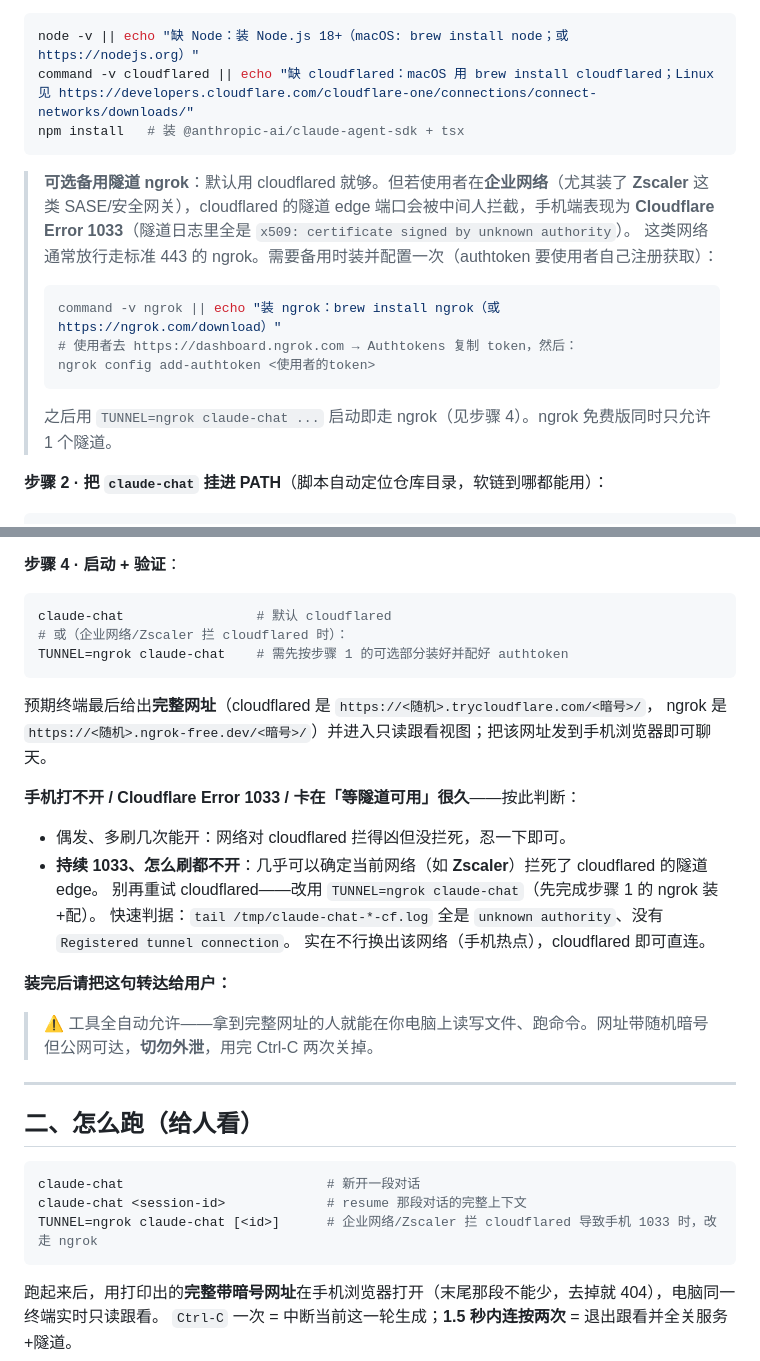
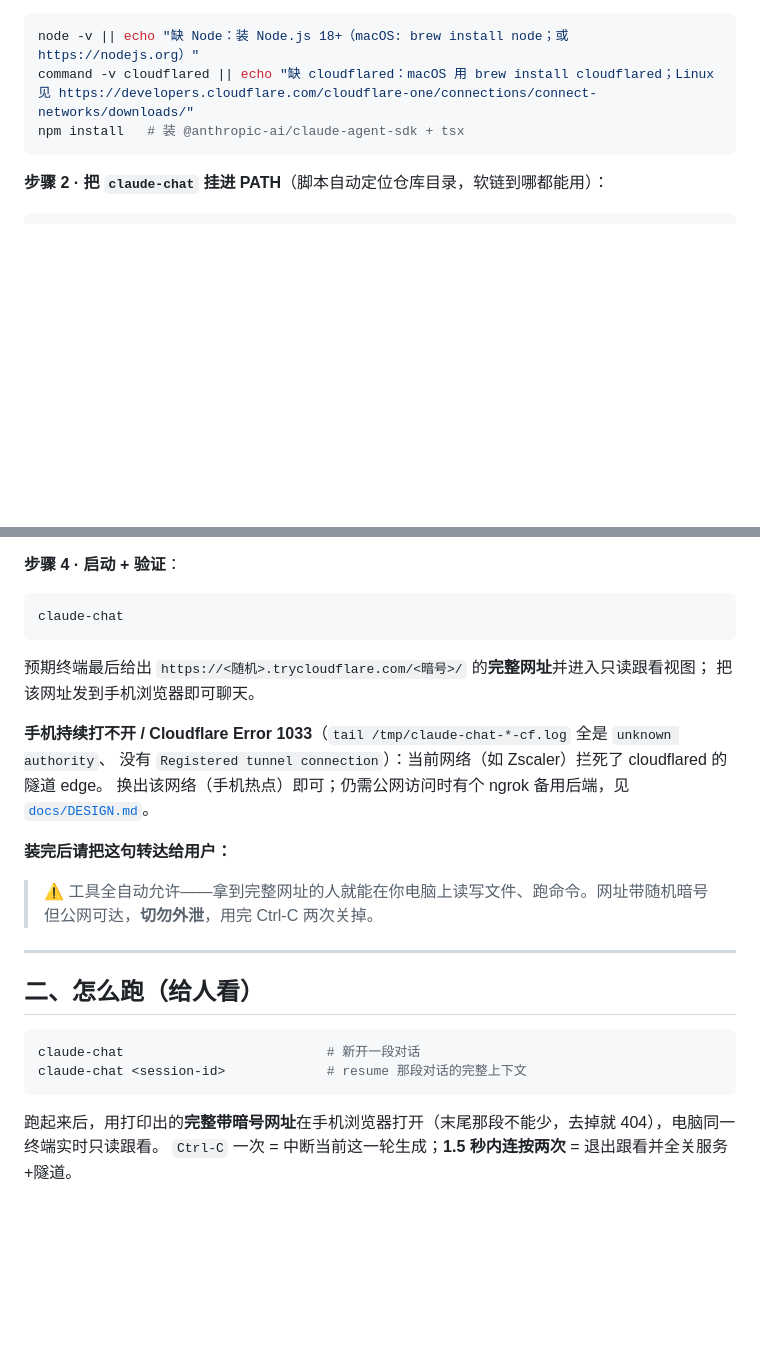
Before and after one commit to wang1ang/claude-chat, a Markdown page: README.md, 2 parts joined by grey strips. Drawn GitHub-style; blank space fills up the shorter version.

Commit message:
docs: README 里 ngrok 表述最小化，细节挪到 docs/DESIGN.md
ngrok 只是极少数网络的兜底，不该在安装/启动主线里反复出现。
README 精简为默认 cloudflared 一条路，1033 排障段留一句兜底引用；
ngrok 安装/配置/启用完整说明收进 DESIGN.md 新增「隧道」小节
（顺带记下别写死 --protocol http2 的坑）。

Co-Authored-By: Claude <noreply@anthropic.com>

````diff
--- a/README.md
+++ b/README.md
@@ -26,19 +26,6 @@ command -v cloudflared || echo "缺 cloudflared：macOS 用 brew install cloudfl
 npm install   # 装 @anthropic-ai/claude-agent-sdk + tsx
 ```
 
-> **可选备用隧道 ngrok**：默认用 cloudflared 就够。但若使用者在**企业网络**（尤其装了
-> **Zscaler** 这类 SASE/安全网关），cloudflared 的隧道 edge 端口会被中间人拦截，手机端表现为
-> **Cloudflare Error 1033**（隧道日志里全是 `x509: certificate signed by unknown authority`）。
-> 这类网络通常放行走标准 443 的 ngrok。需要备用时装并配置一次（authtoken 要使用者自己注册获取）：
->
-> ```bash
-> command -v ngrok || echo "装 ngrok：brew install ngrok（或 https://ngrok.com/download）"
-> # 使用者去 https://dashboard.ngrok.com → Authtokens 复制 token，然后：
-> ngrok config add-authtoken <使用者的token>
-> ```
->
-> 之后用 `TUNNEL=ngrok claude-chat ...` 启动即走 ngrok（见步骤 4）。ngrok 免费版同时只允许 1 个隧道。
-
 **步骤 2 · 把 `claude-chat` 挂进 PATH**（脚本自动定位仓库目录，软链到哪都能用）：
 
 ```bash
@@ -61,20 +48,15 @@ AWS_PROFILE=ClaudeCode aws sts get-caller-identity && echo "Bedrock 凭证 OK" |
 **步骤 4 · 启动 + 验证**：
 
 ```bash
-claude-chat                 # 默认 cloudflared
-# 或（企业网络/Zscaler 拦 cloudflared 时）：
-TUNNEL=ngrok claude-chat    # 需先按步骤 1 的可选部分装好并配好 authtoken
+claude-chat
 ```
 
-预期终端最后给出**完整网址**（cloudflared 是 `https://<随机>.trycloudflare.com/<暗号>/`，
-ngrok 是 `https://<随机>.ngrok-free.dev/<暗号>/`）并进入只读跟看视图；把该网址发到手机浏览器即可聊天。
+预期终端最后给出 `https://<随机>.trycloudflare.com/<暗号>/` 的**完整网址**并进入只读跟看视图；
+把该网址发到手机浏览器即可聊天。
 
-**手机打不开 / Cloudflare Error 1033 / 卡在「等隧道可用」很久**——按此判断：
-- 偶发、多刷几次能开：网络对 cloudflared 拦得凶但没拦死，忍一下即可。
-- **持续 1033、怎么刷都不开**：几乎可以确定当前网络（如 **Zscaler**）拦死了 cloudflared 的隧道 edge。
-  别再重试 cloudflared——改用 `TUNNEL=ngrok claude-chat`（先完成步骤 1 的 ngrok 装+配）。
-  快速判据：`tail /tmp/claude-chat-*-cf.log` 全是 `unknown authority`、没有 `Registered tunnel connection`。
-  实在不行换出该网络（手机热点），cloudflared 即可直连。
+**手机持续打不开 / Cloudflare Error 1033**（`tail /tmp/claude-chat-*-cf.log` 全是 `unknown authority`、
+没有 `Registered tunnel connection`）：当前网络（如 Zscaler）拦死了 cloudflared 的隧道 edge。
+换出该网络（手机热点）即可；仍需公网访问时有个 ngrok 备用后端，见 [`docs/DESIGN.md`](docs/DESIGN.md)。
 
 **装完后请把这句转达给用户：**
 
@@ -87,7 +69,6 @@ ngrok 是 `https://<随机>.ngrok-free.dev/<暗号>/`）并进入只读跟看视
 ```bash
 claude-chat                          # 新开一段对话
 claude-chat <session-id>             # resume 那段对话的完整上下文
-TUNNEL=ngrok claude-chat [<id>]      # 企业网络/Zscaler 拦 cloudflared 导致手机 1033 时，改走 ngrok
 ```
 
 跑起来后，用打印出的**完整带暗号网址**在手机浏览器打开（末尾那段不能少，去掉就 404），电脑同一终端实时只读跟看。
````
Also changed, not shown: docs/DESIGN.md (+20 -0 lines).
